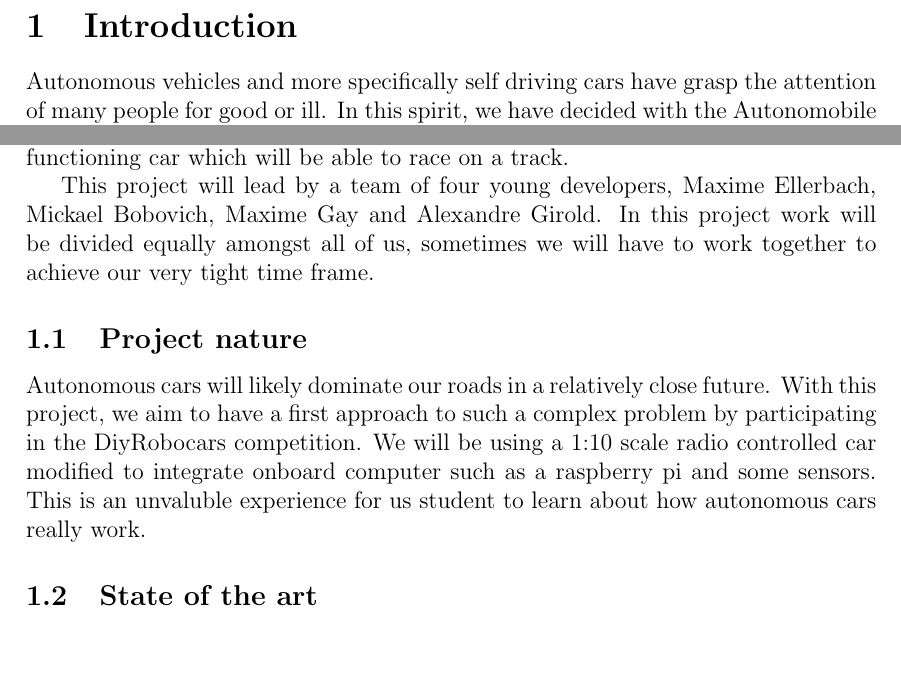
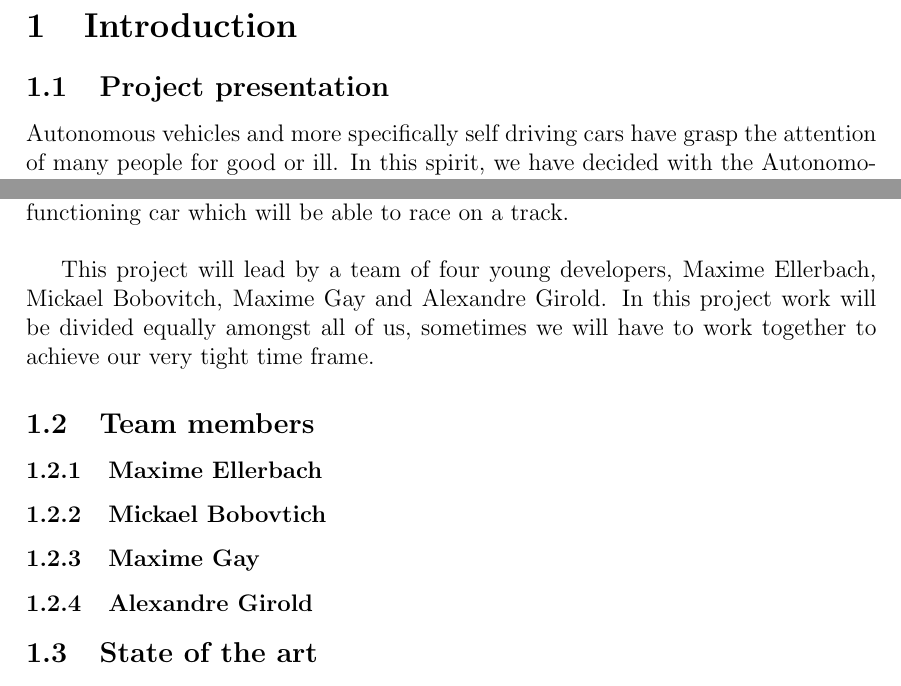
Before and after one commit to Autonomobile/AutoPylot, a LaTeX document (project-specifications/project-specifications.tex): two parts of page 3 of 10, joined at a grey line, cut so that both start at the same text, the shorter picture padded with empty space. Compiled offline with pdfLaTeX.

Commit message:
added team member subsection

```diff
--- a/project-specifications/project-specifications.tex
+++ b/project-specifications/project-specifications.tex
@@ -35,6 +35,8 @@
 \newpage
 
 \section{Introduction}
-Autonomous vehicles and more specifically self driving cars have grasp the attention of many people for good or ill. In this spirit, we have decided with the Autonomobile team to create our first ever project, Autopolyt. The name of our team is of course full of meaning in that regard. Autonomobile is a two-word name, the first one a french word for autonomous : Autonome; and the second one a french word for car : Automobile. These two-word combine literally mean Autonomous car.
+
+\subsection{Project presentation}
+Autonomous vehicles and more specifically self driving cars have grasp the attention of many people for good or ill. In this spirit, we have decided with the Autonomobile team to create our first ever project, Autopolyt. The name of our team is of course full of meaning in that regard. Autonomobile is a two-word name, the first one a french word for autonomous : Autonome; and the second one a french word for car : Automobile. These two-word combine literally mean Autonomous car.\\
 
 What is Autopylot's goal ?
@@ -42,13 +44,15 @@ Drive itself on a track and win races. It may, at first glance seem very simple
 
-The first one would be the software part. Indeed in this project we will need to learn and acquire certain skills, from teamwork to coding in different languages. With those newly acquired skills we will be able to bring machine learning to our car to make it drive itself. This leads use directly to our second part, the more tangible one : hardware. Indeed, as we will progress in our work, we will need to see the results of our work in real life condition. This means implementing our code to a functioning car which will be able to race on a track.
+The first one would be the software part. Indeed in this project we will need to learn and acquire certain skills, from teamwork to coding in different languages. With those newly acquired skills we will be able to bring machine learning to our car to make it drive itself. This leads use directly to our second part, the more tangible one : hardware. Indeed, as we will progress in our work, we will need to see the results of our work in real life condition. This means implementing our code to a functioning car which will be able to race on a track. \\
 
-This project will lead by a team of four young developers, Maxime Ellerbach, Mickael Bobovich, Maxime Gay and Alexandre Girold. In this project work will be divided equally amongst all of us, sometimes we will have to work together to achieve our very tight time frame.
+This project will lead by a team of four young developers, Maxime Ellerbach, Mickael Bobovitch, Maxime Gay and Alexandre Girold. In this project work will be divided equally amongst all of us, sometimes we will have to work together to achieve our very tight time frame.
 
-\subsection{Project nature}
-Autonomous cars will likely dominate our roads in a relatively close future.
-With this project, we aim to have a first approach to such a complex problem by participating in the DiyRobocars competition.
-We will be using a 1:10 scale radio controlled car modified to integrate onboard computer such as a raspberry pi and some sensors. This is an unvaluble experience for us student to learn about how autonomous cars really work.
+\subsection{Team members}
 
+% Write a small paragraph about yourself, what you like, what you did in the past. Everything is valuable !
+\subsubsection{Maxime Ellerbach}
+\subsubsection{Mickael Bobovtich}
+\subsubsection{Maxime Gay}
+\subsubsection{Alexandre Girold}
 
 \subsection{State of the art}
 In this section, we will try to see what was previously made in this sector of industry.
```
Also changed, not shown: project-specifications/project-specifications.pdf, project-specifications/project-specifications.tex (16 more changed lines), 4 other files.
